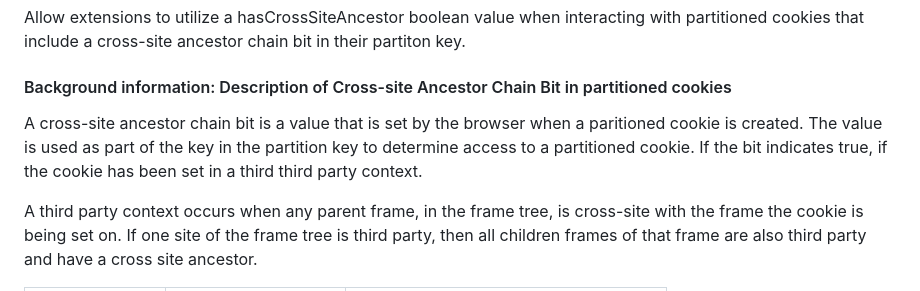
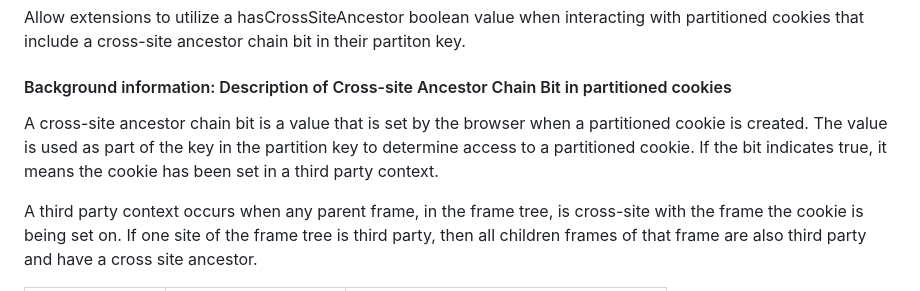
Before and after one commit to w3c/webextensions, a Markdown page: proposals/hasCrossSiteAncestor.md, the part around the change. Drawn GitHub-style.

Commit message:
Update proposals/hasCrossSiteAncestor.md
Co-authored-by: Oliver Dunk <oliver@oliverdunk.com>

```diff
--- a/proposals/hasCrossSiteAncestor.md
+++ b/proposals/hasCrossSiteAncestor.md
@@ -6,7 +6,7 @@ Allow extensions to utilize a hasCrossSiteAncestor boolean value when interactin
 
 #### Background information: Description of Cross-site Ancestor Chain Bit in partitioned cookies
 
-A cross-site ancestor chain bit is a value that is set by the browser when a paritioned cookie is created. The value is used as part of the key in the partition key to determine access to a partitioned cookie. If the bit indicates true, if the cookie has been set in a third third party context.
+A cross-site ancestor chain bit is a value that is set by the browser when a partitioned cookie is created. The value is used as part of the key in the partition key to determine access to a partitioned cookie. If the bit indicates true, it means the cookie has been set in a third party context.
 
 A third party context occurs when any parent frame, in the frame tree, is cross-site with the frame the cookie is being set on. If one site of the frame tree is third party, then all children frames of that frame are also third party and have a cross site ancestor.
 
```
